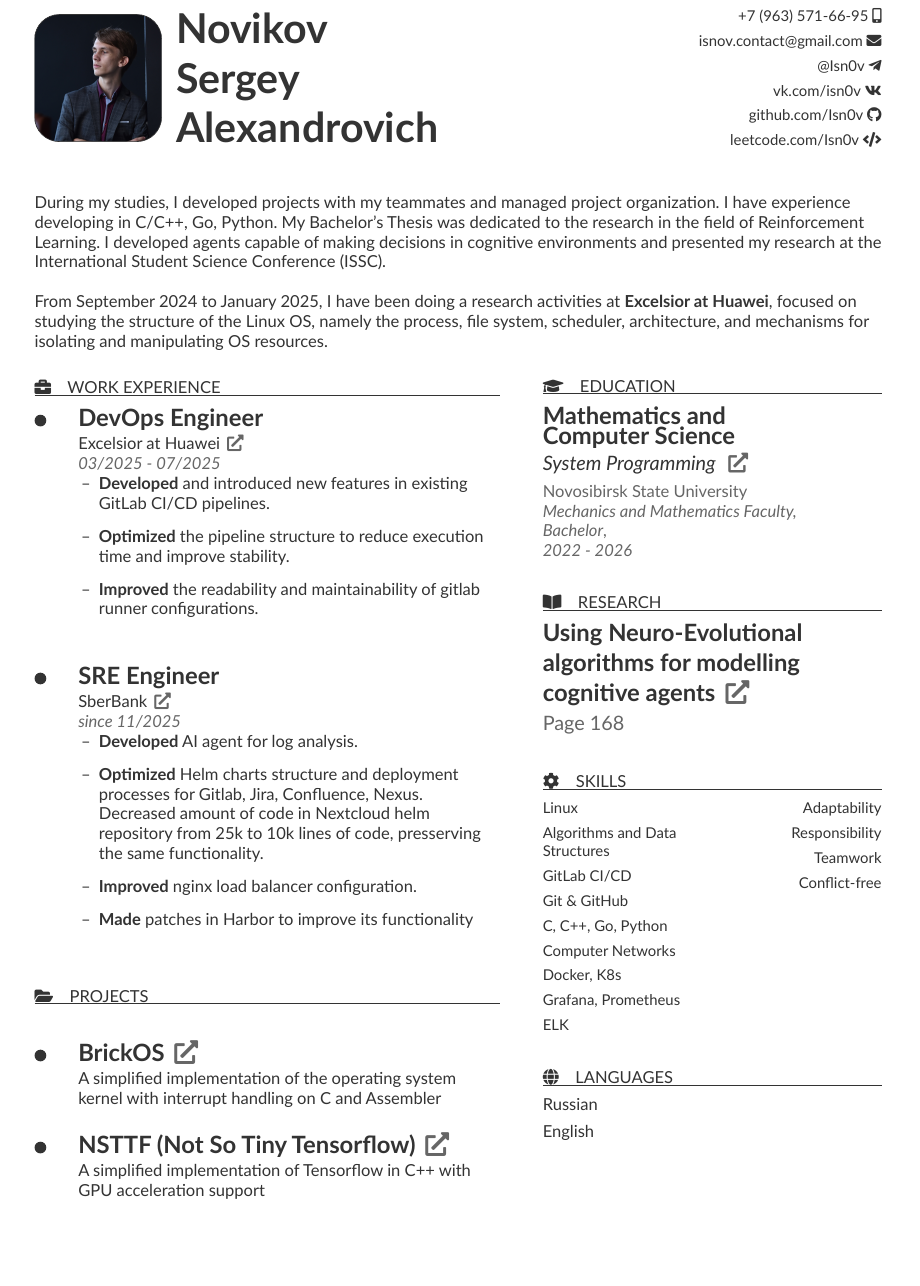
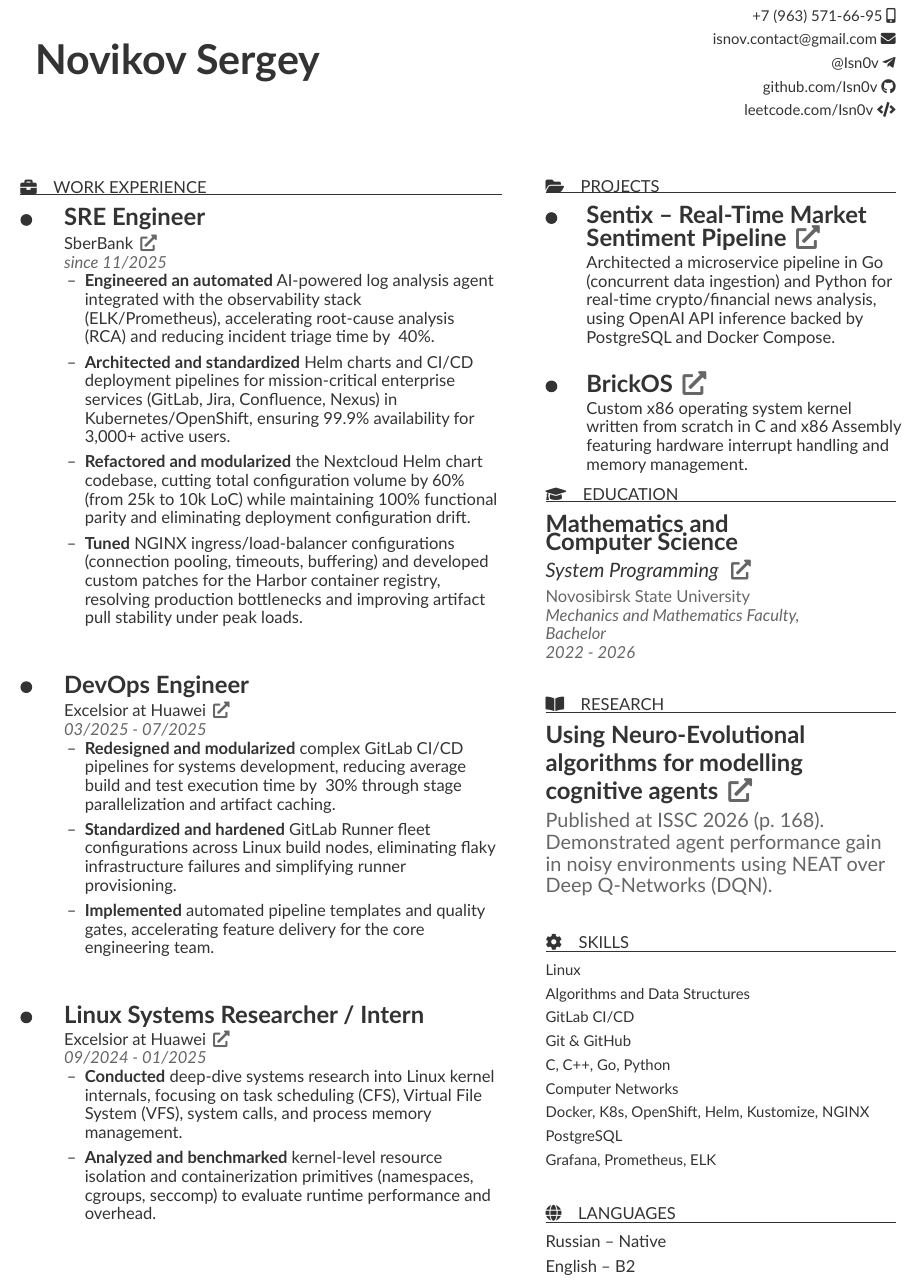
Before and after one commit to Isn0v/resume, a LaTeX CV (resume.tex): part of the page, cut so that both start at the same text, the shorter picture padded with empty space. The pictures show the PDF file publish/resume.pdf that the author committed with the source.

Commit message:
resume: update

```diff
--- a/resume.tex
+++ b/resume.tex
@@ -91,7 +71,6 @@
     \href{tel:+79635716695}{+7 (963) 571-66-95} \faIcon{mobile-alt} \\[4pt]
     \href{mailto:isnov.contact@gmail.com}{isnov.contact@gmail.com} \faEnvelope \\[4pt]
     \href{https://t.me/Isn0v}{@Isn0v} \faIcon{telegram-plane} \\[4pt]
-    \href{https://m.vk.com/isn0v}{vk.com/isn0v} \faIcon{vk} \\[4pt]
     \href{https://github.com/Isn0v}{github.com/Isn0v} \faIcon{github} \\[4pt]
     \href{https://leetcode.com/u/Isn0v/}{leetcode.com/Isn0v} \faIcon{code} \\[4pt]
 \end{minipage}
@@ -102,11 +81,11 @@
 % КРАТКАЯ СВОДКА (SUMMARY)
 % ===============================================================
 
-\raggedright
-During my studies, I developed projects with my teammates and managed project organization. I have experience developing in C/C++, Go, Python. My Bachelor's Thesis was dedicated to the research in the field of Reinforcement Learning. I developed agents capable of making decisions in cognitive environments and presented my research at the International Student Science Conference (ISSC).
-\newline
-\newline
-From September 2024 to January 2025, I have been doing a research activities at \textbf{Excelsior at Huawei}, focused on studying the structure of the Linux OS, namely the process, file system, scheduler, architecture, and mechanisms for isolating and manipulating OS resources.
+% \raggedright
+% During my studies, I developed projects with my teammates and managed project organization. I have experience developing in C/C++, Go, Python. My Bachelor's Thesis was dedicated to the research in the field of Reinforcement Learning. I developed agents capable of making decisions in cognitive environments and presented my research at the International Student Science Conference (ISSC).
+% \newline
+% \newline
+% From September 2024 to January 2025, I have been doing a research activities at \textbf{Excelsior at Huawei}, focused on studying the structure of the Linux OS, namely the process, file system, scheduler, architecture, and mechanisms for isolating and manipulating OS resources.
 
 
 % ===============================================================
@@ -126,17 +102,3 @@ From September 2024 to January 2025, I have been doing a research activities at
-\hspace{0.5cm}
-\begin{minipage}[t]{0.9\textwidth}
-    \raggedright
-    \textbf{\Large DevOps Engineer} \\[2pt]
-    \textcolor{graytext}{\href{https://rnew.tilda.ws/excelsiorathuawei}{Excelsior at Huawei}}\extlink \\
-    \textcolor{graytext}{\textit{03/2025 - 07/2025}}
-    \begin{itemize}
-        \item \textbf{Developed} and introduced new features in existing GitLab CI/CD pipelines.
-        \item \textbf{Optimized} the pipeline structure to reduce execution time and improve stability.
-        \item \textbf{Improved} the readability and maintainability of gitlab runner configurations.
-    \end{itemize}
-\end{minipage}
-
-\vspace{1cm}
 
 
 \begin{tikzpicture}[remember picture]
@@ -149,10 +111,10 @@ From September 2024 to January 2025, I have been doing a research activities at
   \textcolor{graytext}{\href{https://www.sberbank.ru/ru/person}{SberBank}}\extlink \\
   \textcolor{graytext}{\textit{since 11/2025}}
   \begin{itemize}
-      \item \textbf{Developed} AI agent for log analysis.
-      \item \textbf{Optimized} Helm charts structure and deployment processes for Gitlab, Jira, Confluence, Nexus. Decreased amount of code in Nextcloud helm repository from 25k to 10k lines of code, presserving the same functionality.
-      \item \textbf{Improved} nginx load balancer configuration.
-      \item \textbf{Made} patches in Harbor to improve its functionality
+      \item \textbf{Engineered an automated} AI-powered log analysis agent integrated with the observability stack (ELK/Prometheus), accelerating root-cause analysis (RCA) and reducing incident triage time by ~40\%.
+      \item \textbf{Architected and standardized} Helm charts and CI/CD deployment pipelines for mission-critical enterprise services (GitLab, Jira, Confluence, Nexus) in Kubernetes/OpenShift, ensuring 99.9\% availability for 3,000+ active users.
+      \item \textbf{Refactored and modularized} the Nextcloud Helm chart codebase, cutting total configuration volume by 60\% (from 25k to 10k LoC) while maintaining 100\% functional parity and eliminating deployment configuration drift.
+      \item \textbf{Tuned} NGINX ingress/load-balancer configurations (connection pooling, timeouts, buffering) and developed custom patches for the Harbor container registry, resolving production bottlenecks and improving artifact pull stability under peak loads.
   \end{itemize}
 \end{minipage}
 
@@ -160,0 +126,31 @@ From September 2024 to January 2025, I have been doing a research activities at
+\hspace{0.5cm}
+\begin{minipage}[t]{0.9\textwidth}
+    \raggedright
+    \textbf{\Large DevOps Engineer} \\[2pt]
+    \textcolor{graytext}{\href{https://rnew.tilda.ws/excelsiorathuawei}{Excelsior at Huawei}}\extlink \\
+    \textcolor{graytext}{\textit{03/2025 - 07/2025}}
+    \begin{itemize}
+        \item \textbf{Redesigned and modularized} complex GitLab CI/CD pipelines for systems development, reducing average build and test execution time by ~30\% through stage parallelization and artifact caching.
+        \item \textbf{Standardized and hardened} GitLab Runner fleet configurations across Linux build nodes, eliminating flaky infrastructure failures and simplifying runner provisioning.
+        \item \textbf{Implemented} automated pipeline templates and quality gates, accelerating feature delivery for the core engineering team.
+    \end{itemize}
+\end{minipage}
+
+\vspace{1cm}
+
+\begin{tikzpicture}[remember picture]
+    \node[circle, fill=maintext, inner sep=2.5pt] (c1) at (0,0) {};
+\end{tikzpicture}
+\hspace{0.5cm}
+\begin{minipage}[t]{0.9\textwidth}
+    \raggedright
+    \textbf{\Large Linux Systems Researcher / Intern} \\[2pt]
+    \textcolor{graytext}{\href{https://rnew.tilda.ws/excelsiorathuawei}{Excelsior at Huawei}}\extlink \\
+    \textcolor{graytext}{\textit{09/2024 - 01/2025}}
+    \begin{itemize}
+        \item \textbf{Conducted} deep-dive systems research into Linux kernel internals, focusing on task scheduling (CFS), Virtual File System (VFS), system calls, and process memory management.
+        \item \textbf{Analyzed and benchmarked} kernel-level resource isolation and containerization primitives (namespaces, cgroups, seccomp) to evaluate runtime performance and overhead.
+    \end{itemize}
+\end{minipage}
+
+\vspace{1cm}
@@ -162,3 +168,10 @@ From September 2024 to January 2025, I have been doing a research activities at
+\end{tikzpicture}
+\hspace{0.5cm}
+\begin{minipage}[t]{0.9\textwidth}
+    \raggedright
+    \textbf{\Large \href{https://github.com/Isn0v/Sentix}{Sentix -- Real-Time Market Sentiment Pipeline}\extlink}  \\[2pt]
+    Architected a microservice pipeline in Go (concurrent data ingestion) and Python for real-time crypto/financial news analysis, using OpenAI API inference backed by PostgreSQL and Docker Compose. \\
+\end{minipage}
 
 \vspace{0.5cm}
 
@@ -169,19 +182,6 @@ From September 2024 to January 2025, I have been doing a research activities at
 \begin{minipage}[t]{0.9\textwidth}
     \raggedright
     \textbf{\Large \href{https://github.com/B0GDANPN/BrickOS/tree/main}{BrickOS}\extlink}  \\[2pt]
-    A simplified implementation of the operating system kernel with interrupt handling on C and Assembler\\
+    Custom x86 operating system kernel written from scratch in C and x86 Assembly featuring hardware interrupt handling and memory management.
 \end{minipage}
 
-\vspace{0.5cm}
-
-\begin{tikzpicture}[remember picture]
-    \node[circle, fill=maintext, inner sep=2.5pt] (c1) at (0,0) {};
-\end{tikzpicture}
-\hspace{0.5cm}
-\begin{minipage}[t]{0.9\textwidth}
-    \raggedright
-    \textbf{\Large \href{https://github.com/VolkovK04/NSTTF}{NSTTF (Not So Tiny Tensorflow)}\extlink}  \\[2pt]
-    A simplified implementation of Tensorflow in C++ with GPU acceleration support \\
-\end{minipage}
-
-\vspace{0.5cm}
@@ -212,14 +205,14 @@ From September 2024 to January 2025, I have been doing a research activities at
 \begin{minipage}[t]{\textwidth}
   \raggedright
   \Large \href{https://www.nsu.ru/upload/iblock/826/371ay2z05ae8pdhbgjr5b14hcokg31t1/%D0%98%D0%A2_%D0%9D%D0%B0%D1%83%D1%87%D0%BD%D1%8B%D0%B9%20%D0%B8%D0%BD%D0%B6%D0%B8%D0%BD%D0%B8%D1%80%D0%B8%D0%BD%D0%B3.pdf}{\textbf{Using Neuro-Evolutional algorithms for modelling cognitive agents}}\extlink  \\[4pt]
-  \large \textcolor{graytext}{Page 168} \\
+  \large \textcolor{graytext}{Published at ISSC 2026 (p. 168). Demonstrated agent performance gain in noisy environments using NEAT over Deep Q-Networks (DQN).} \\
 \end{minipage}
 
 \vspace{0.5cm}
 
 % --- НАВЫКИ ---
 \sectiontitle{\faCog \quad Skills}
-\begin{minipage}[t]{0.5\textwidth}
+\begin{minipage}[t]{1\textwidth}
     \raggedright
     \small
     Linux \\[4pt]
@@ -228,6 +221,6 @@ From September 2024 to January 2025, I have been doing a research activities at
     Git \& GitHub \\[4pt]
     C, C++, Go, Python \\[4pt]
     Computer Networks \\[4pt]
-    Docker, K8s \\[4pt]
-    Grafana, Prometheus \\[4pt]
-    ELK
+    Docker, K8s, OpenShift, Helm, Kustomize, NGINX \\[4pt]
+    PostgreSQL \\[4pt]
+    Grafana, Prometheus, ELK
```
Also changed, not shown: publish/resume.pdf, resume.tex (74 more changed lines), 1 other file.
